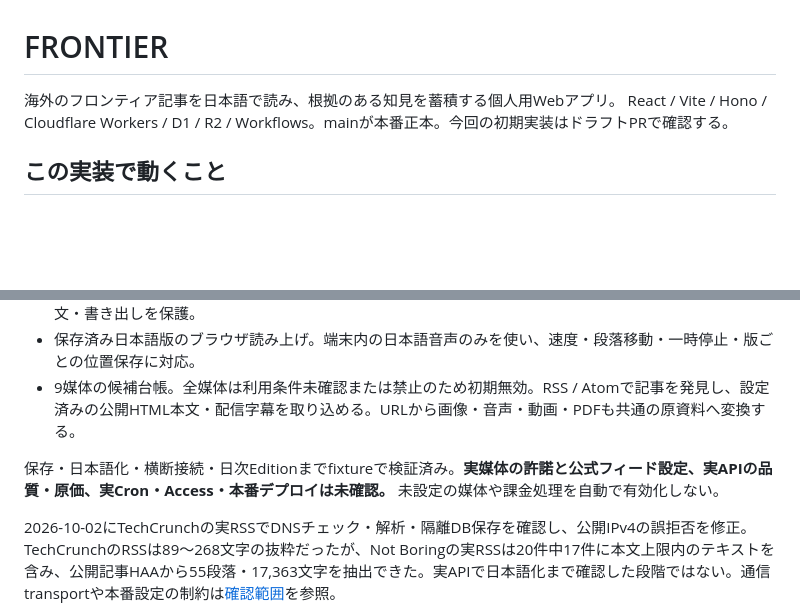
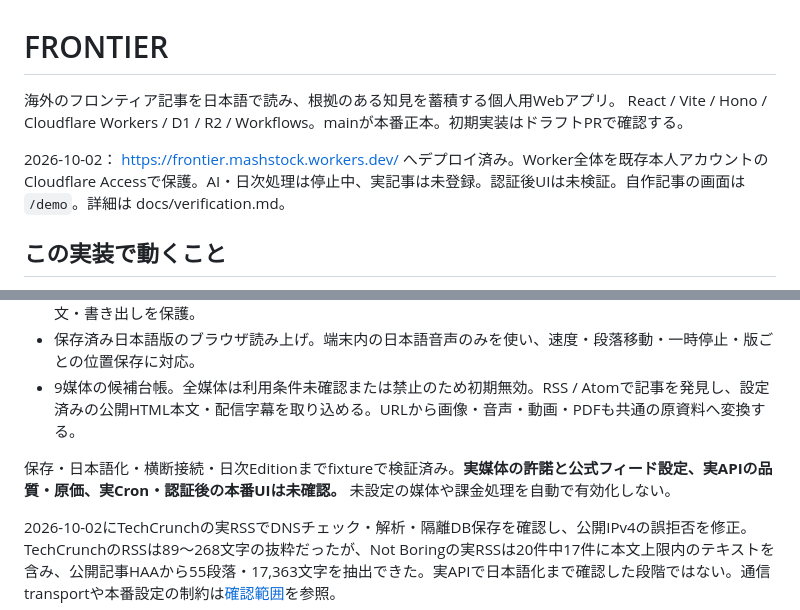
Before and after one commit to kdob1042/frontier, a Markdown page: README.md, 2 parts joined by grey strips. GitHub-like rendering; blank space fills up the shorter version.

Commit message:
Persist protected Frontier deployment and validation

```diff
--- a/README.md
+++ b/README.md
@@ -1,7 +1,9 @@
 # FRONTIER
 
 海外のフロンティア記事を日本語で読み、根拠のある知見を蓄積する個人用Webアプリ。
-React / Vite / Hono / Cloudflare Workers / D1 / R2 / Workflows。mainが本番正本。今回の初期実装はドラフトPRで確認する。
+React / Vite / Hono / Cloudflare Workers / D1 / R2 / Workflows。mainが本番正本。初期実装はドラフトPRで確認する。
+
+2026-10-02： https://frontier.mashstock.workers.dev/ へデプロイ済み。Worker全体を既存本人アカウントのCloudflare Accessで保護。AI・日次処理は停止中、実記事は未登録。認証後UIは未検証。自作記事の画面は `/demo`。詳細は docs/verification.md。
 
 ## この実装で動くこと
 
@@ -15,7 +17,7 @@ React / Vite / Hono / Cloudflare Workers / D1 / R2 / Workflows。mainが本番
 - 保存済み日本語版のブラウザ読み上げ。端末内の日本語音声のみを使い、速度・段落移動・一時停止・版ごとの位置保存に対応。
 - 9媒体の候補台帳。全媒体は利用条件未確認または禁止のため初期無効。RSS / Atomで記事を発見し、設定済みの公開HTML本文・配信字幕を取り込める。URLから画像・音声・動画・PDFも共通の原資料へ変換する。
 
-保存・日本語化・横断接続・日次Editionまでfixtureで検証済み。**実媒体の許諾と公式フィード設定、実APIの品質・原価、実Cron・Access・本番デプロイは未確認。** 未設定の媒体や課金処理を自動で有効化しない。
+保存・日本語化・横断接続・日次Editionまでfixtureで検証済み。**実媒体の許諾と公式フィード設定、実APIの品質・原価、実Cron・認証後の本番UIは未確認。** 未設定の媒体や課金処理を自動で有効化しない。
 
 2026-10-02にTechCrunchの実RSSでDNSチェック・解析・隔離DB保存を確認し、公開IPv4の誤拒否を修正。TechCrunchのRSSは89〜268文字の抜粋だったが、Not Boringの実RSSは20件中17件に本文上限内のテキストを含み、公開記事HAAから55段落・17,363文字を抽出できた。実APIで日本語化まで確認した段階ではない。通信transportや本番設定の制約は[確認範囲](docs/verification.md)を参照。
 
```
